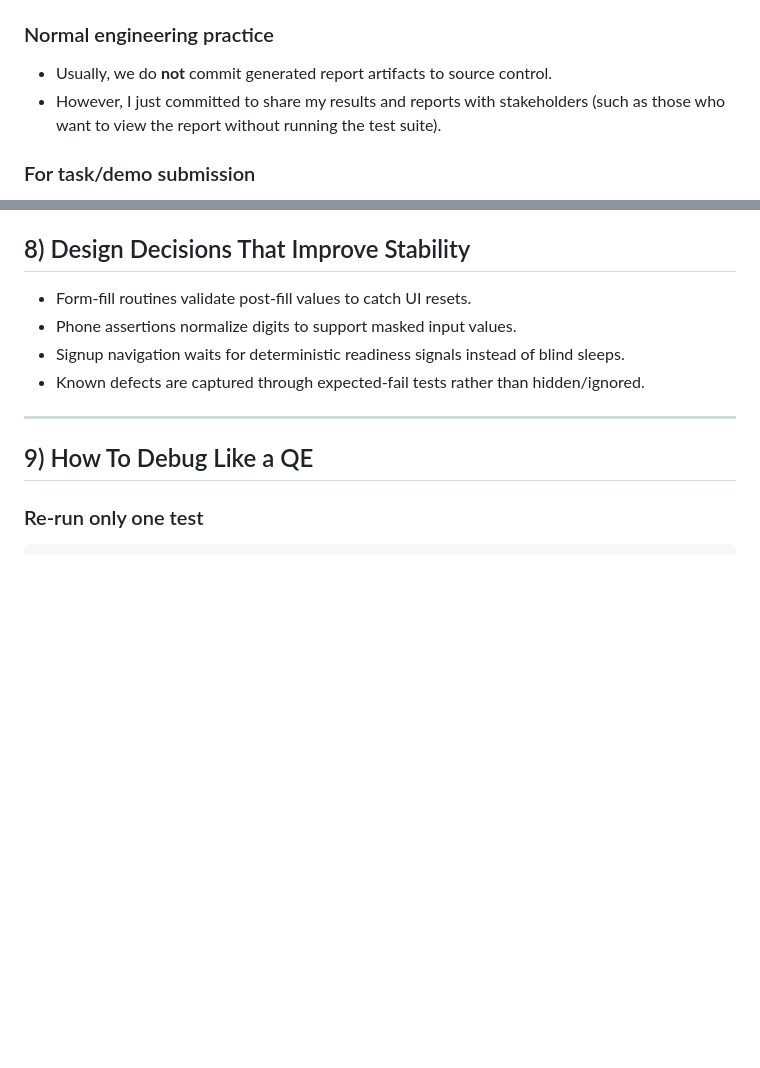
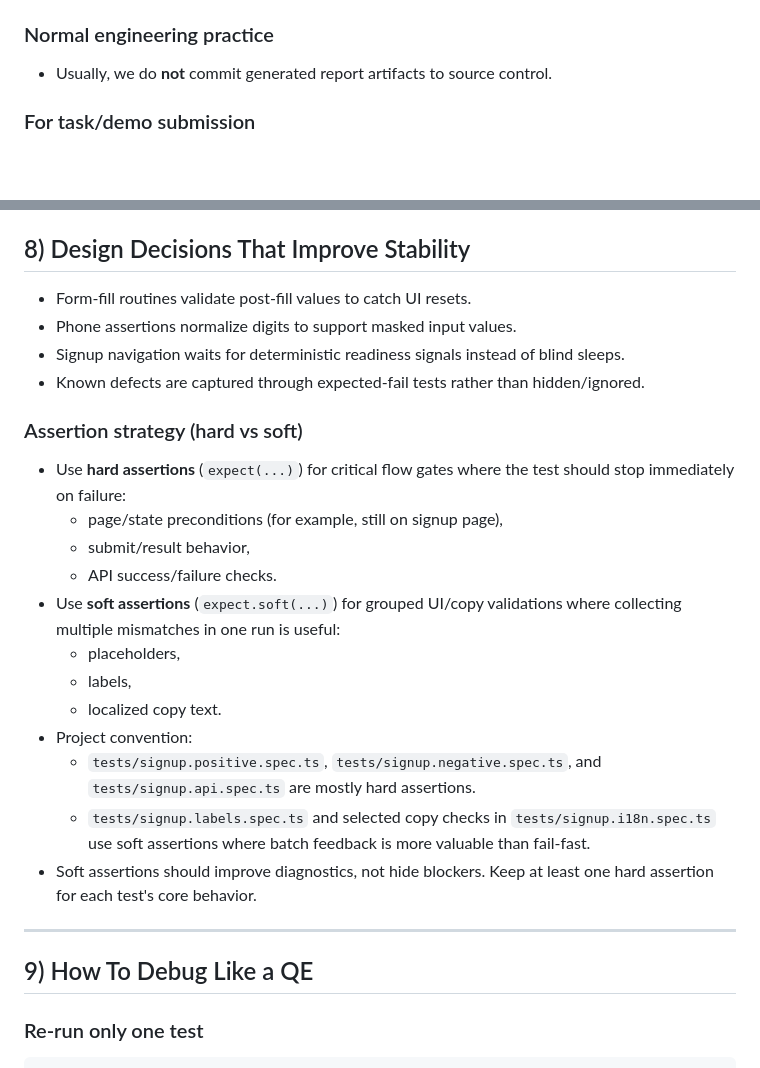
Before and after one commit to SrSubbulakshmi/Web-automation---signup-form-using-Playwright-and-advanced-framework, a Markdown page: README.md, 2 parts joined by grey strips. GitHub-like rendering; blank space fills up the shorter version.

```diff
--- a/README.md
+++ b/README.md
@@ -188,7 +188,6 @@ Generated artifacts:
 
 ### Normal engineering practice
 - Usually, we do **not** commit generated report artifacts to source control.
-- However, I just committed to share my results and reports with stakeholders (such as those who want to view the report without running the test suite).
 
 ### For task/demo submission
 - For this assignment, reports are included as **test evidence**.
@@ -257,6 +256,21 @@ Suggested evidence to submit:
 - Phone assertions normalize digits to support masked input values.
 - Signup navigation waits for deterministic readiness signals instead of blind sleeps.
 - Known defects are captured through expected-fail tests rather than hidden/ignored.
+
+### Assertion strategy (hard vs soft)
+
+- Use **hard assertions** (`expect(...)`) for critical flow gates where the test should stop immediately on failure:
+  - page/state preconditions (for example, still on signup page),
+  - submit/result behavior,
+  - API success/failure checks.
+- Use **soft assertions** (`expect.soft(...)`) for grouped UI/copy validations where collecting multiple mismatches in one run is useful:
+  - placeholders,
+  - labels,
+  - localized copy text.
+- Project convention:
+  - `tests/signup.positive.spec.ts`, `tests/signup.negative.spec.ts`, and `tests/signup.api.spec.ts` are mostly hard assertions.
+  - `tests/signup.labels.spec.ts` and selected copy checks in `tests/signup.i18n.spec.ts` use soft assertions where batch feedback is more valuable than fail-fast.
+- Soft assertions should improve diagnostics, not hide blockers. Keep at least one hard assertion for each test's core behavior.
 
 ---
 
```
